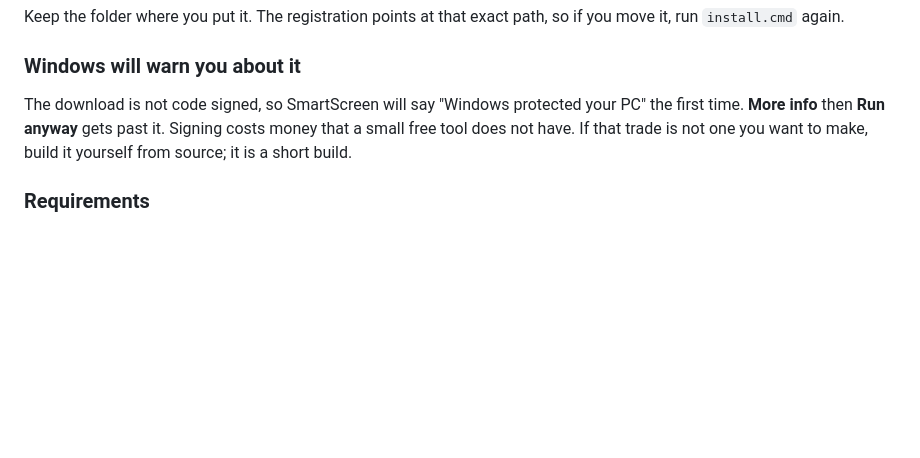
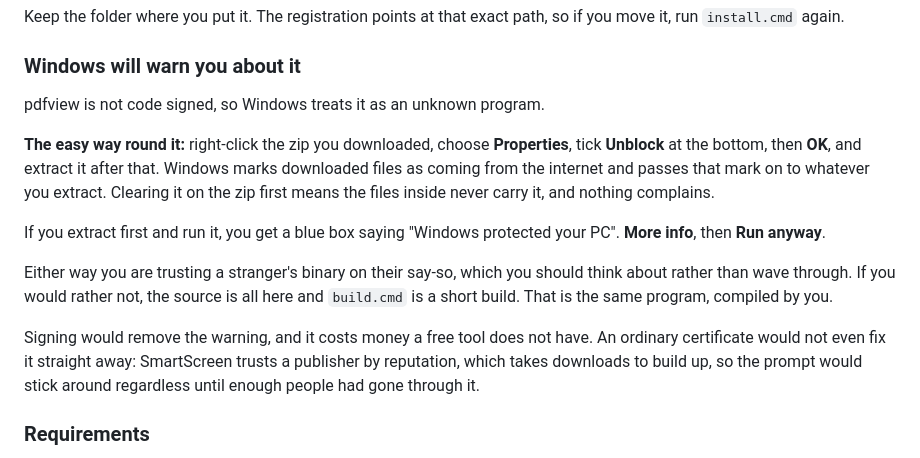
Before and after one commit to MartyChouette/pdfview, a Markdown page: README.md, the part around the change. GitHub-like rendering; blank space fills up the shorter version.

Commit message:
readme: how to avoid the SmartScreen prompt by unblocking the zip

```diff
--- a/README.md
+++ b/README.md
@@ -44,10 +44,26 @@ if you move it, run `install.cmd` again.
 
 ### Windows will warn you about it
 
-The download is not code signed, so SmartScreen will say "Windows protected your
-PC" the first time. **More info** then **Run anyway** gets past it. Signing costs
-money that a small free tool does not have. If that trade is not one you want to
-make, build it yourself from source; it is a short build.
+pdfview is not code signed, so Windows treats it as an unknown program.
+
+**The easy way round it:** right-click the zip you downloaded, choose
+**Properties**, tick **Unblock** at the bottom, then **OK**, and extract it
+after that. Windows marks downloaded files as coming from the internet and
+passes that mark on to whatever you extract. Clearing it on the zip first means
+the files inside never carry it, and nothing complains.
+
+If you extract first and run it, you get a blue box saying "Windows protected
+your PC". **More info**, then **Run anyway**.
+
+Either way you are trusting a stranger's binary on their say-so, which you
+should think about rather than wave through. If you would rather not, the source
+is all here and `build.cmd` is a short build. That is the same program, compiled
+by you.
+
+Signing would remove the warning, and it costs money a free tool does not have.
+An ordinary certificate would not even fix it straight away: SmartScreen trusts
+a publisher by reputation, which takes downloads to build up, so the prompt
+would stick around regardless until enough people had gone through it.
 
 ### Requirements
 
```
